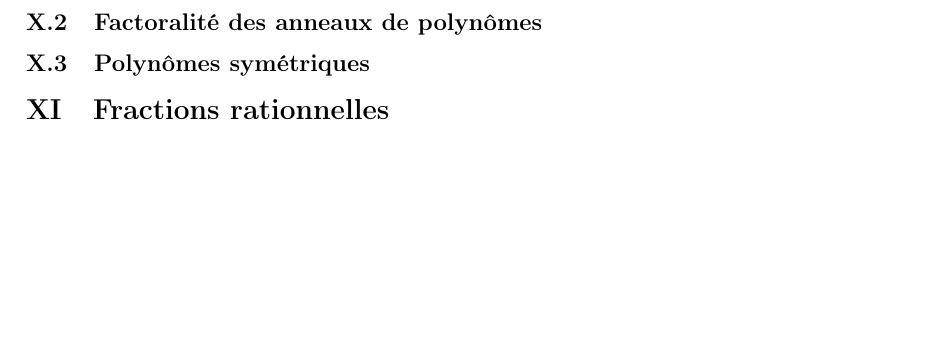
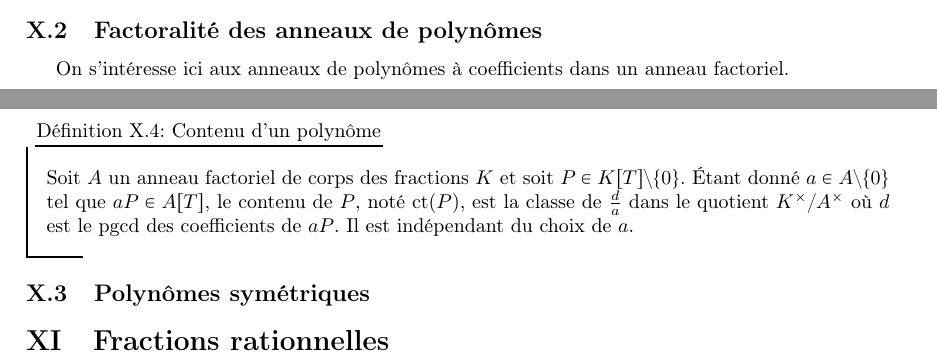
Before and after one commit to CeciestuntestKST/Cours-de-Math-matiques, a LaTeX document (M2/Cours_Anneaux_et_Corps.tex): part of page 23 of 23 before the commit and two parts of pages 22 and 23 of 23 after it, the two joined at a grey line, cut so that both start at the same text, the shorter picture padded with empty space. Compiled offline with pdfLaTeX.

Commit message:
10 nov. 2026, 12:04

```diff
--- a/M2/Cours_Anneaux_et_Corps.tex
+++ b/M2/Cours_Anneaux_et_Corps.tex
@@ -757,6 +757,12 @@ avec $\lambda \in \C^{\times}$, $n = \deg(P)$, et $z_1, \ldots, z_n \in \C$. En
 
 \subsection{Factoralité des anneaux de polynômes}
 
+On s'intéresse ici aux anneaux de polynômes à coefficients dans un anneau factoriel.
+
+\begin{df}{Contenu d'un polynôme}{}
+    Soit $A$ un anneau factoriel de corps des fractions $K$ et soit $P \in K[T] \setminus \{0\}$. Étant donné $a \in A \setminus \{0\}$ tel que $aP \in A[T]$, le contenu de $P$, noté $\operatorname{ct}(P)$, est la classe de $\frac{d}{a}$ dans le quotient $K^{\times}/A^{\times}$ où $d$ est le pgcd des coefficients de $aP$. Il est indépendant du choix de $a$.
+\end{df}
+
 \subsection{Polynômes symétriques}
 
 \section{Fractions rationnelles}
```
